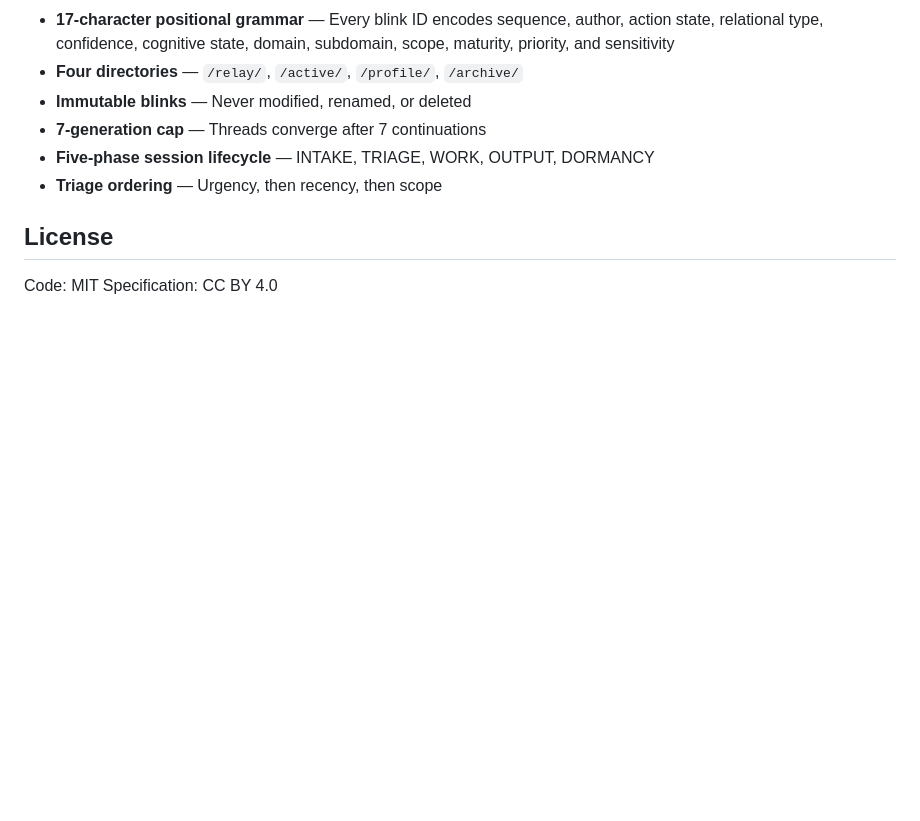
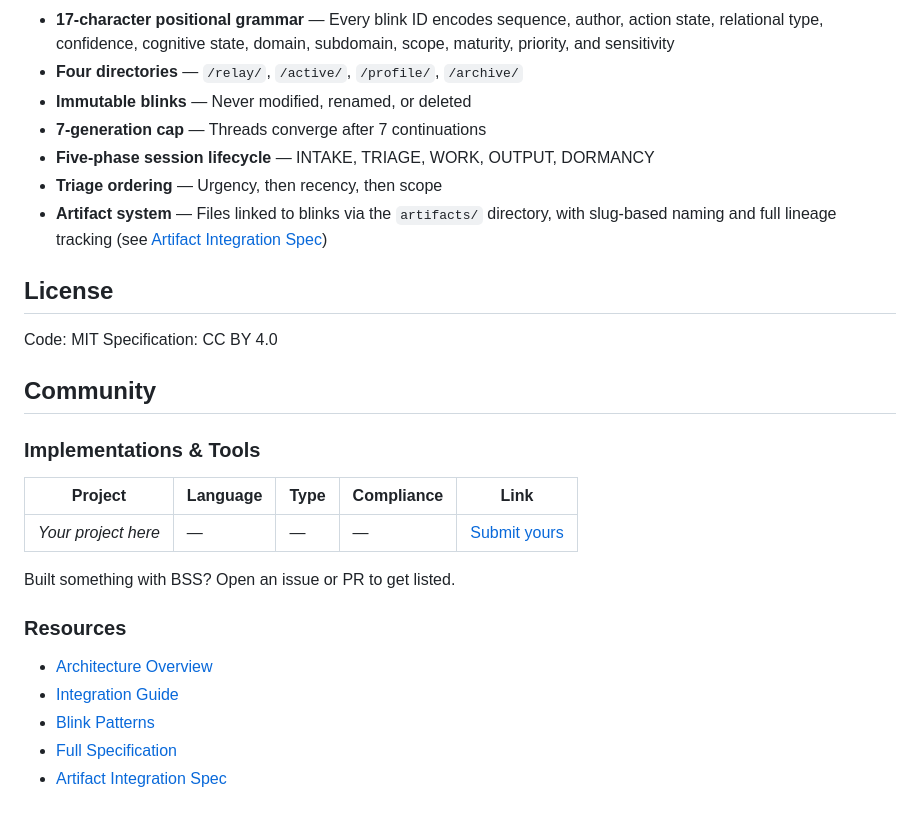
Before and after one commit to alembic-ai/bss, a Markdown page: README.md, the part around the change. Rendered like a GitHub page; blank space fills up the shorter version.

Commit message:
docs: add community table, artifact spec link, and resource links to README

```diff
--- a/README.md
+++ b/README.md
@@ -287,8 +287,27 @@ The full BSS specification is in `bss_spec/BSS_SPEC_v1.md`. Key concepts:
 - **7-generation cap** — Threads converge after 7 continuations
 - **Five-phase session lifecycle** — INTAKE, TRIAGE, WORK, OUTPUT, DORMANCY
 - **Triage ordering** — Urgency, then recency, then scope
+- **Artifact system** — Files linked to blinks via the `artifacts/` directory, with slug-based naming and full lineage tracking (see [Artifact Integration Spec](bss_spec/BSS_ARTIFACT_INTEGRATION.md))
 
 ## License
 
 Code: MIT
 Specification: CC BY 4.0
+
+## Community
+
+### Implementations & Tools
+
+| Project | Language | Type | Compliance | Link |
+|---------|----------|------|------------|------|
+| *Your project here* | — | — | — | [Submit yours](CONTRIBUTING.md) |
+
+Built something with BSS? Open an issue or PR to get listed.
+
+### Resources
+
+- [Architecture Overview](docs/ARCHITECTURE.md)
+- [Integration Guide](docs/INTEGRATING.md)
+- [Blink Patterns](docs/PATTERNS.md)
+- [Full Specification](bss_spec/BSS_SPEC_v1.md)
+- [Artifact Integration Spec](bss_spec/BSS_ARTIFACT_INTEGRATION.md)
```
